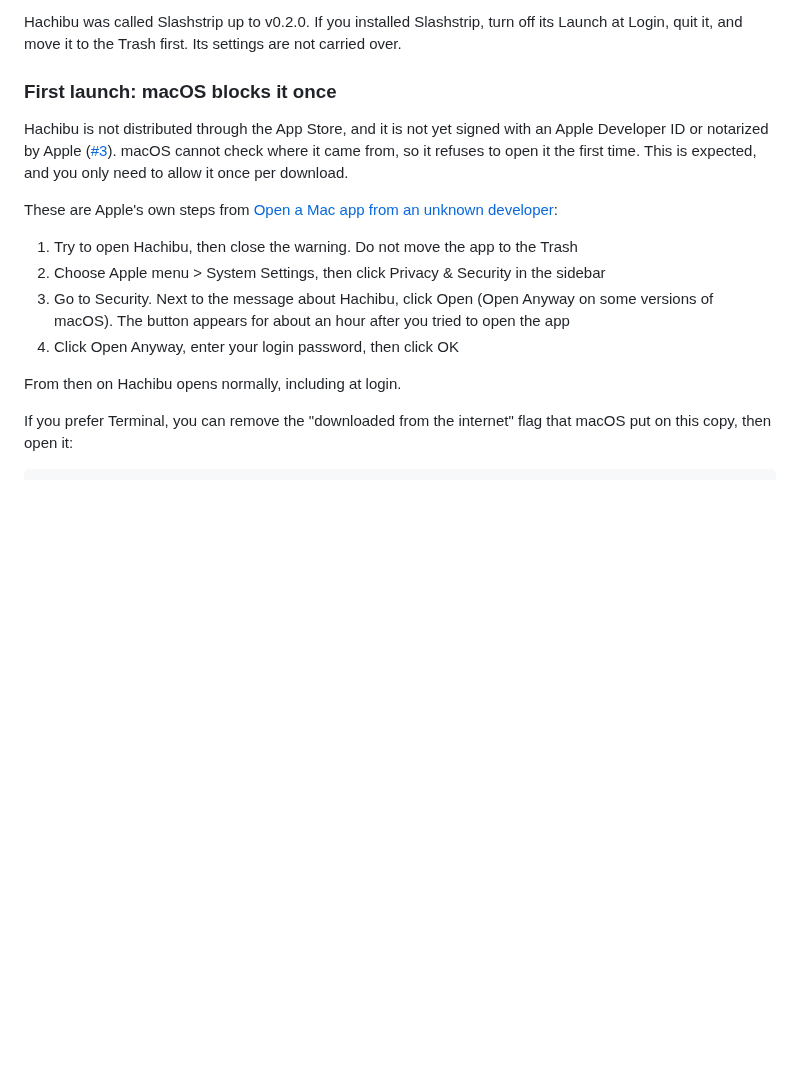
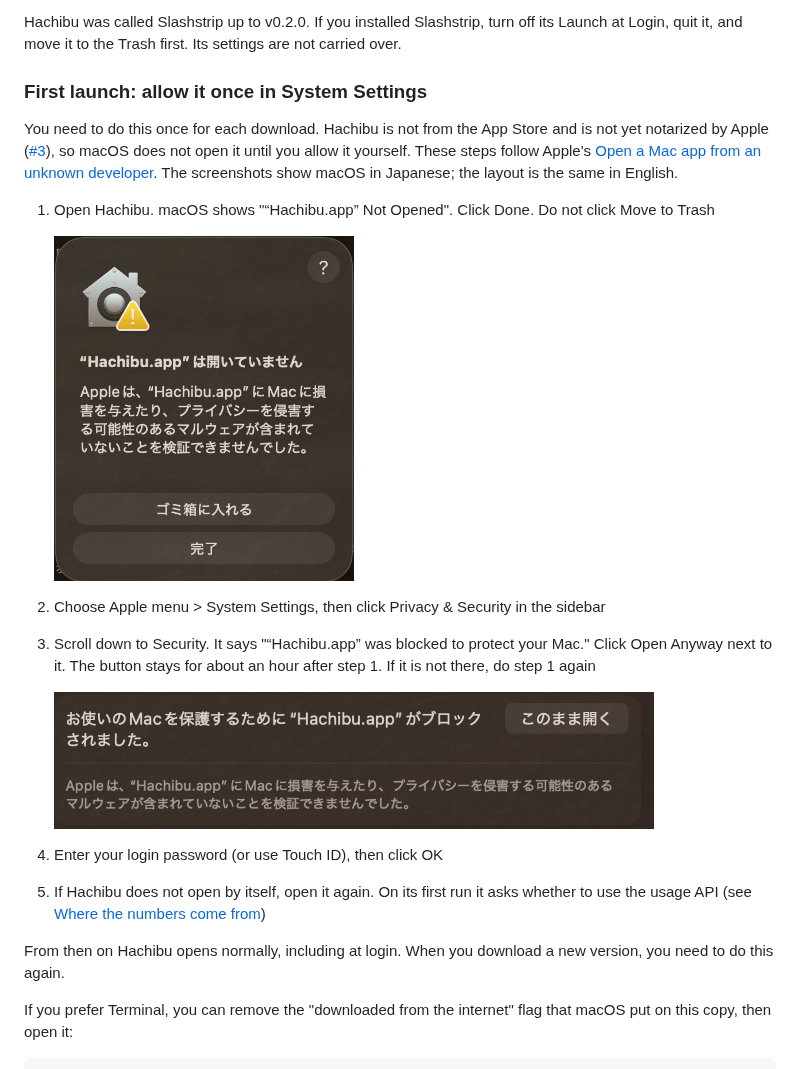
Before and after one commit to BoxPistols/hachibu, a Markdown page: README.md, the part around one of its changes. GitHub-like rendering; pictures changed too: docs/images/first-launch-blocked.png (added), docs/images/first-launch-open-anyway.png (added); blank space fills up the shorter version.

```diff
--- a/README.md
+++ b/README.md
@@ -66,18 +66,23 @@ The interface follows your macOS language: Japanese if it comes first in your pr
 
 Hachibu was called Slashstrip up to v0.2.0. If you installed Slashstrip, turn off its Launch at Login, quit it, and move it to the Trash first. Its settings are not carried over.
 
-### First launch: macOS blocks it once
+### First launch: allow it once in System Settings
 
-Hachibu is not distributed through the App Store, and it is not yet signed with an Apple Developer ID or notarized by Apple ([#3](https://github.com/BoxPistols/hachibu/issues/3)). macOS cannot check where it came from, so it refuses to open it the first time. This is expected, and you only need to allow it once per download.
+You need to do this once for each download. Hachibu is not from the App Store and is not yet notarized by Apple ([#3](https://github.com/BoxPistols/hachibu/issues/3)), so macOS does not open it until you allow it yourself. These steps follow Apple's [Open a Mac app from an unknown developer](https://support.apple.com/guide/mac-help/open-a-mac-app-from-an-unknown-developer-mh40616/mac). The screenshots show macOS in Japanese; the layout is the same in English.
 
-These are Apple's own steps from [Open a Mac app from an unknown developer](https://support.apple.com/guide/mac-help/open-a-mac-app-from-an-unknown-developer-mh40616/mac):
+1. Open Hachibu. macOS shows "“Hachibu.app” Not Opened". Click Done. Do not click Move to Trash
 
-1. Try to open Hachibu, then close the warning. Do not move the app to the Trash
+   <img src="docs/images/first-launch-blocked.png" width="300" alt="The dialog macOS shows the first time, with Move to Trash and Done">
+
 2. Choose Apple menu > System Settings, then click Privacy & Security in the sidebar
-3. Go to Security. Next to the message about Hachibu, click Open (Open Anyway on some versions of macOS). The button appears for about an hour after you tried to open the app
-4. Click Open Anyway, enter your login password, then click OK
+3. Scroll down to Security. It says "“Hachibu.app” was blocked to protect your Mac." Click Open Anyway next to it. The button stays for about an hour after step 1. If it is not there, do step 1 again
 
-From then on Hachibu opens normally, including at login.
+   <img src="docs/images/first-launch-open-anyway.png" width="600" alt="The blocked message and the Open Anyway button in Privacy & Security">
+
+4. Enter your login password (or use Touch ID), then click OK
+5. If Hachibu does not open by itself, open it again. On its first run it asks whether to use the usage API (see [Where the numbers come from](#where-the-numbers-come-from))
+
+From then on Hachibu opens normally, including at login. When you download a new version, you need to do this again.
 
 If you prefer Terminal, you can remove the "downloaded from the internet" flag that macOS put on this copy, then open it:
 
```
Also changed, not shown: other parts of README.md (+15 -10 lines), 3 other files.
